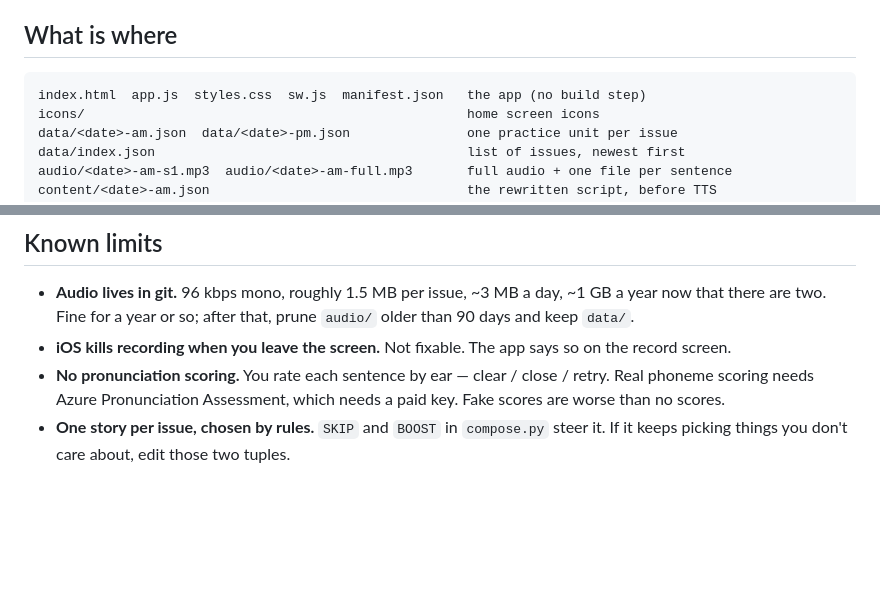
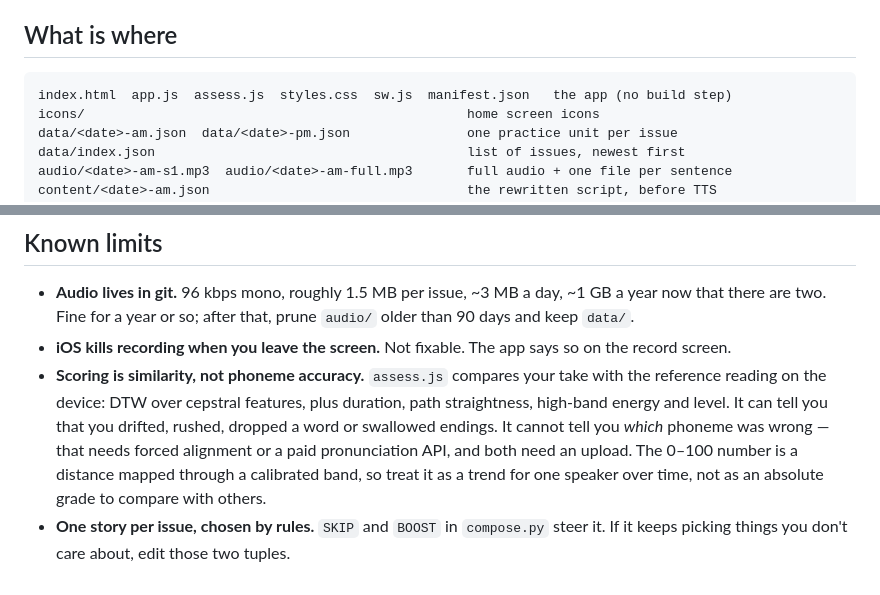
Before and after one commit to lillianbear511-droid/daily-tech-brief, a Markdown page: README.md, 2 parts joined by grey strips. Drawn GitHub-style; blank space fills up the shorter version.

Commit message:
shadow: score the take on device

````diff
--- a/README.md
+++ b/README.md
@@ -12,7 +12,7 @@ Recording needs HTTPS, which Pages provides. Over a LAN IP the mic is blocked by
 ## What is where
 
 ```
-index.html  app.js  styles.css  sw.js  manifest.json   the app (no build step)
+index.html  app.js  assess.js  styles.css  sw.js  manifest.json   the app (no build step)
 icons/                                                 home screen icons
 data/<date>-am.json  data/<date>-pm.json               one practice unit per issue
 data/index.json                                        list of issues, newest first
@@ -89,8 +89,12 @@ morning job can never overwrite the evening one.
   than 90 days and keep `data/`.
 - **iOS kills recording when you leave the screen.** Not fixable. The app says so on the
   record screen.
-- **No pronunciation scoring.** You rate each sentence by ear — clear / close / retry.
-  Real phoneme scoring needs Azure Pronunciation Assessment, which needs a paid key.
-  Fake scores are worse than no scores.
+- **Scoring is similarity, not phoneme accuracy.** `assess.js` compares your take with
+  the reference reading on the device: DTW over cepstral features, plus duration,
+  path straightness, high-band energy and level. It can tell you that you drifted,
+  rushed, dropped a word or swallowed endings. It cannot tell you *which* phoneme was
+  wrong — that needs forced alignment or a paid pronunciation API, and both need an
+  upload. The 0–100 number is a distance mapped through a calibrated band, so treat it
+  as a trend for one speaker over time, not as an absolute grade to compare with others.
 - **One story per issue, chosen by rules.** `SKIP` and `BOOST` in `compose.py` steer it.
   If it keeps picking things you don't care about, edit those two tuples.
````
